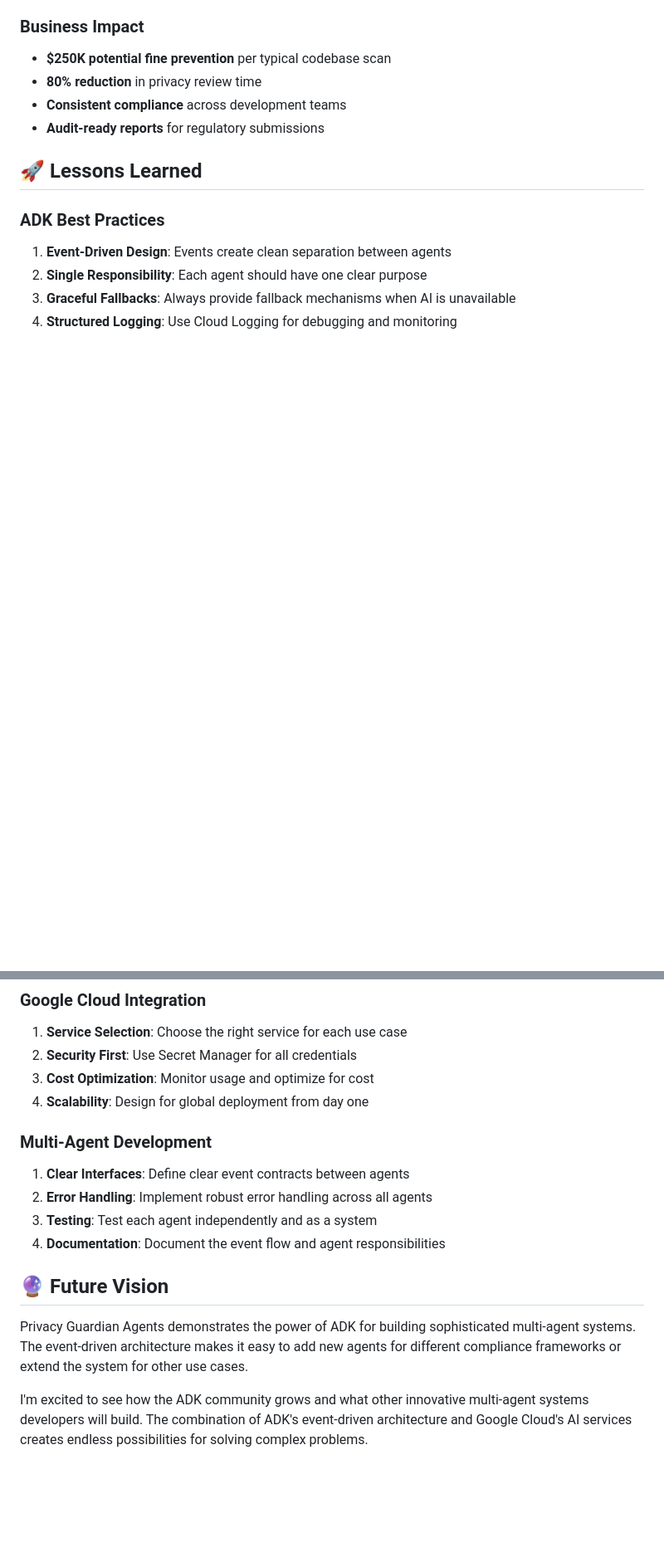
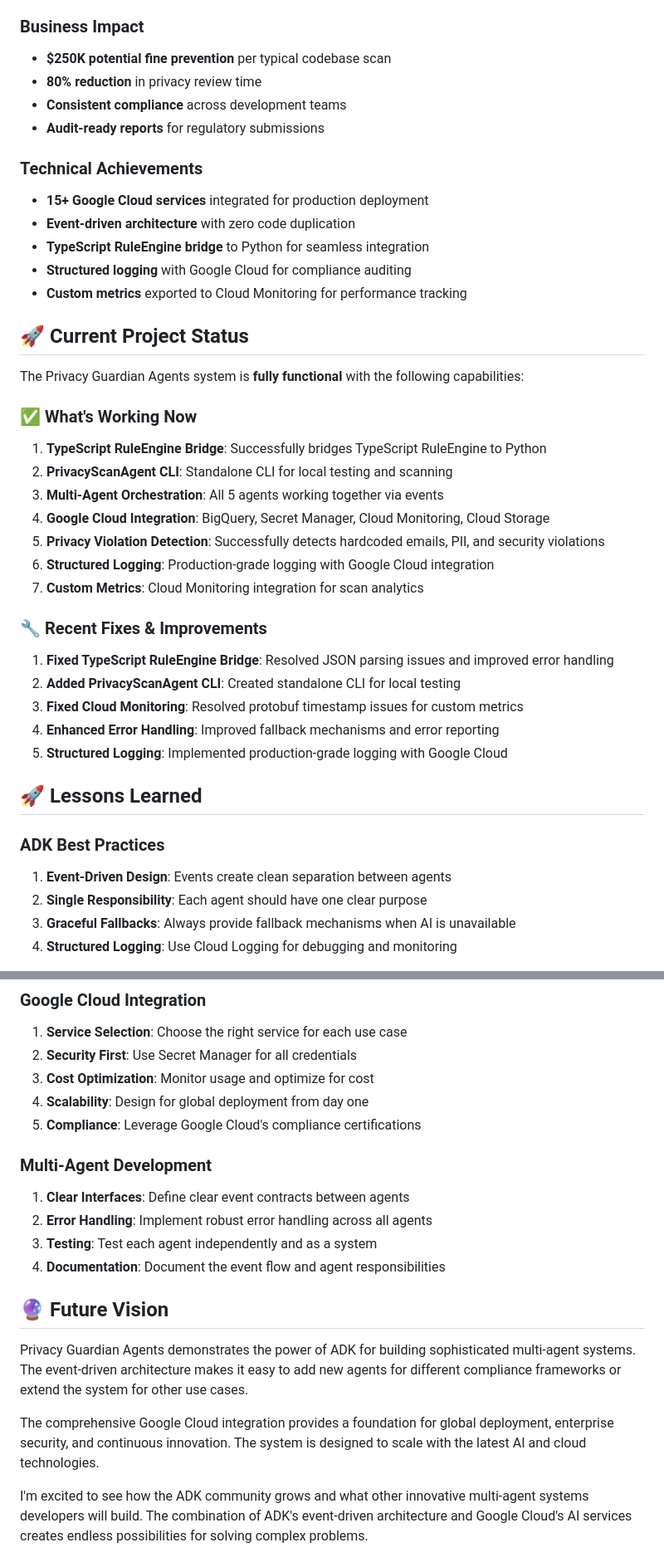
Before and after one commit to nabanitade/Privacy_Guardian_Agents, a Markdown page: BLOG_POST.md, 2 parts joined by grey strips. Shown at 83% size. GitHub-like rendering; blank space fills up the shorter version.

```diff
--- a/BLOG_POST.md
+++ b/BLOG_POST.md
@@ -226,6 +271,33 @@ Instead of generic recommendations, the system maps each violation to specific G
 - **Consistent compliance** across development teams
 - **Audit-ready reports** for regulatory submissions
 
+### Technical Achievements
+- **15+ Google Cloud services** integrated for production deployment
+- **Event-driven architecture** with zero code duplication
+- **TypeScript RuleEngine bridge** to Python for seamless integration
+- **Structured logging** with Google Cloud for compliance auditing
+- **Custom metrics** exported to Cloud Monitoring for performance tracking
+
+## 🚀 Current Project Status
+
+The Privacy Guardian Agents system is **fully functional** with the following capabilities:
+
+### ✅ What's Working Now
+1. **TypeScript RuleEngine Bridge**: Successfully bridges TypeScript RuleEngine to Python
+2. **PrivacyScanAgent CLI**: Standalone CLI for local testing and scanning
+3. **Multi-Agent Orchestration**: All 5 agents working together via events
+4. **Google Cloud Integration**: BigQuery, Secret Manager, Cloud Monitoring, Cloud Storage
+5. **Privacy Violation Detection**: Successfully detects hardcoded emails, PII, and security violations
+6. **Structured Logging**: Production-grade logging with Google Cloud integration
+7. **Custom Metrics**: Cloud Monitoring integration for scan analytics
+
+### 🔧 Recent Fixes & Improvements
+1. **Fixed TypeScript RuleEngine Bridge**: Resolved JSON parsing issues and improved error handling
+2. **Added PrivacyScanAgent CLI**: Created standalone CLI for local testing
+3. **Fixed Cloud Monitoring**: Resolved protobuf timestamp issues for custom metrics
+4. **Enhanced Error Handling**: Improved fallback mechanisms and error reporting
+5. **Structured Logging**: Implemented production-grade logging with Google Cloud
+
 ## 🚀 Lessons Learned
 
 ### ADK Best Practices
@@ -239,6 +311,7 @@ Instead of generic recommendations, the system maps each violation to specific G
 2. **Security First**: Use Secret Manager for all credentials
 3. **Cost Optimization**: Monitor usage and optimize for cost
 4. **Scalability**: Design for global deployment from day one
+5. **Compliance**: Leverage Google Cloud's compliance certifications
 
 ### Multi-Agent Development
 1. **Clear Interfaces**: Define clear event contracts between agents
@@ -250,6 +323,8 @@ Instead of generic recommendations, the system maps each violation to specific G
 
 Privacy Guardian Agents demonstrates the power of ADK for building sophisticated multi-agent systems. The event-driven architecture makes it easy to add new agents for different compliance frameworks or extend the system for other use cases.
 
+The comprehensive Google Cloud integration provides a foundation for global deployment, enterprise security, and continuous innovation. The system is designed to scale with the latest AI and cloud technologies.
+
 I'm excited to see how the ADK community grows and what other innovative multi-agent systems developers will build. The combination of ADK's event-driven architecture and Google Cloud's AI services creates endless possibilities for solving complex problems.
 
 ## 🏆 Hackathon Impact
```
Also changed, not shown: other parts of BLOG_POST.md (+66 -19 lines).
